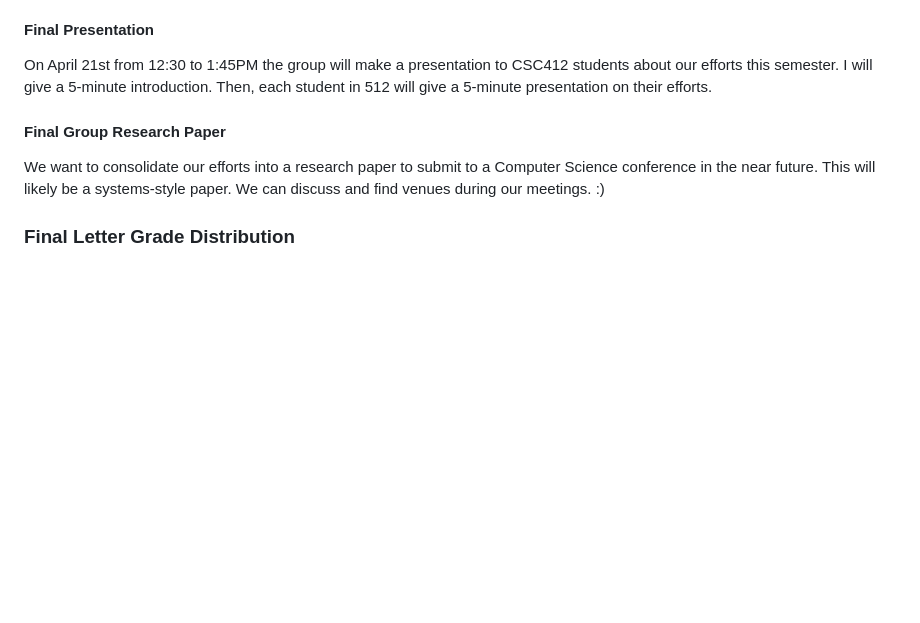
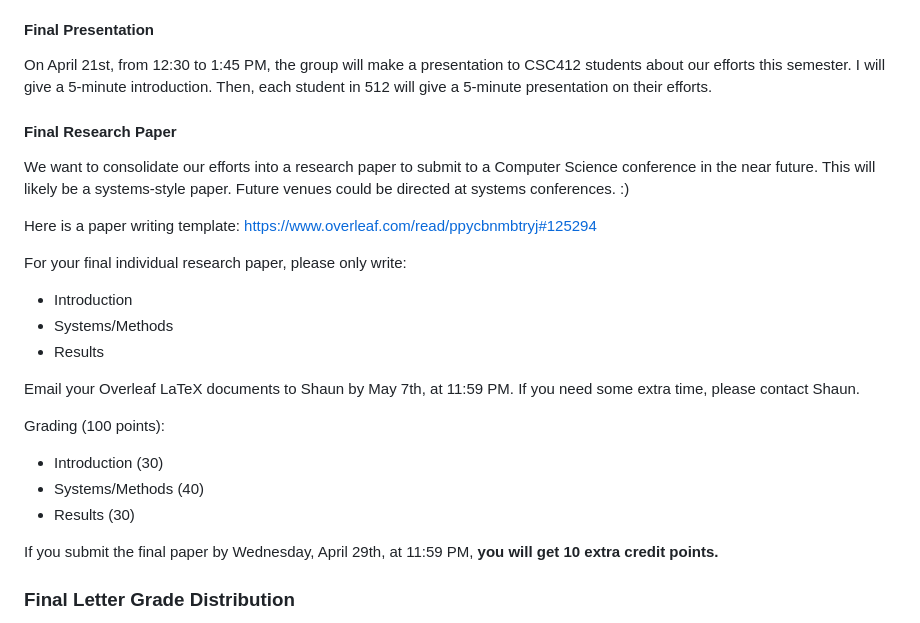
Before and after one commit to uri-hax/csc512-distributed-systems, a Markdown page: README.md, the part around the change. GitHub-like rendering; blank space fills up the shorter version.

Commit message:
Revise final presentation and research paper details
Updated formatting and wording for clarity in the final presentation and research paper sections.

```diff
--- a/README.md
+++ b/README.md
@@ -88,11 +88,28 @@ You will be assessed by your class participation throughout the semester. Focus
 
 #### Final Presentation
 
-On April 21st from 12:30 to 1:45PM the group will make a presentation to CSC412 students about our efforts this semester. I will give a 5-minute introduction. Then, each student in 512 will give a 5-minute presentation on their efforts.
+On April 21st, from 12:30 to 1:45 PM, the group will make a presentation to CSC412 students about our efforts this semester. I will give a 5-minute introduction. Then, each student in 512 will give a 5-minute presentation on their efforts.
 
-#### Final Group Research Paper
+#### Final Research Paper
 
-We want to consolidate our efforts into a research paper to submit to a Computer Science conference in the near future. This will likely be a systems-style paper. We can discuss and find venues during our meetings. :)
+We want to consolidate our efforts into a research paper to submit to a Computer Science conference in the near future. This will likely be a systems-style paper. Future venues could be directed at systems conferences. :)
+
+Here is a paper writing template:
+[https://www.overleaf.com/read/ppycbnmbtryj#125294](https://www.overleaf.com/read/ppycbnmbtryj#125294)
+
+For your final individual research paper, please only write:
+* Introduction
+* Systems/Methods
+* Results
+
+Email your Overleaf LaTeX documents to Shaun by May 7th, at 11:59 PM. If you need some extra time, please contact Shaun.
+
+Grading (100 points):
+* Introduction (30)
+* Systems/Methods (40)
+* Results (30)
+
+If you submit the final paper by Wednesday, April 29th, at 11:59 PM, **you will get 10 extra credit points.**
 
 ### Final Letter Grade Distribution
 Final letter grades are calculated using the ranges below. These numerical values might be lowered but will not be raised. Your final letter grade will be the letter corresponding to the highest cutoff value less than or equal to the final grade. For example, a final grade of 92.99 is an A- and not an A.
```
